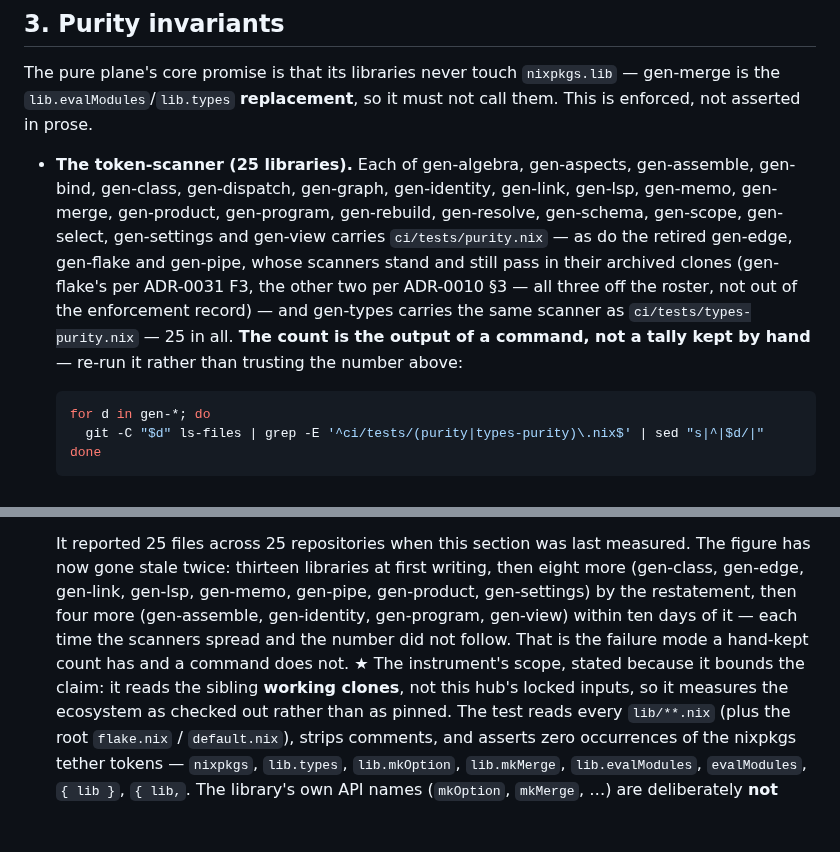
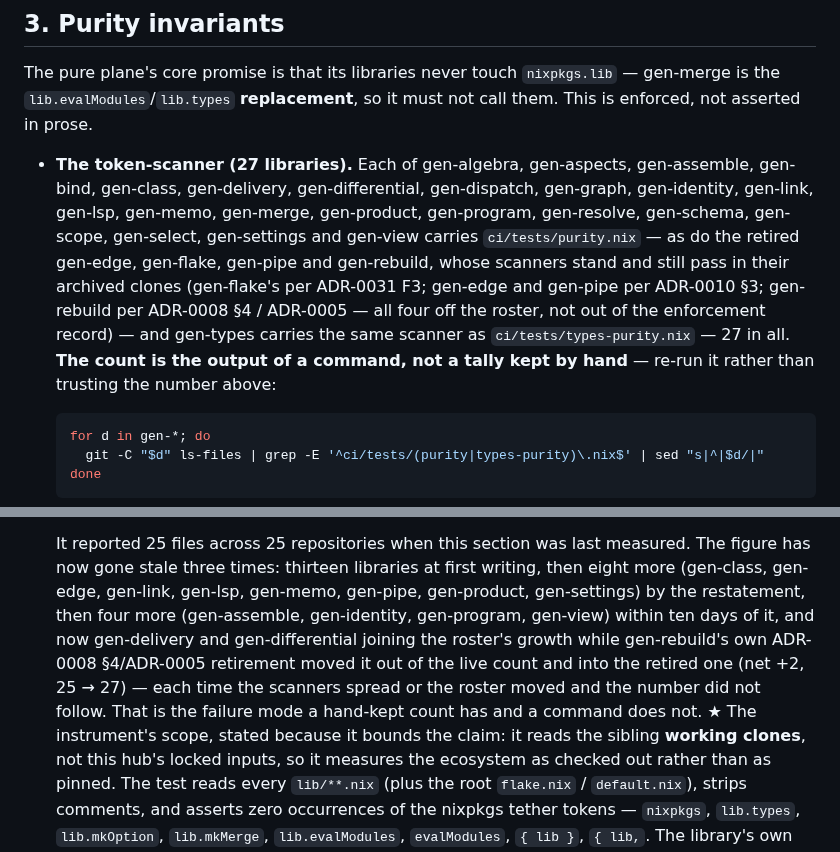
Before and after one commit to sini/gen, a Markdown page: VALIDATION.md, 2 parts joined by grey strips. GitHub-like rendering; blank space fills up the shorter version.

Commit message:
docs: den-hoag-f9cl C4/C5 — roster-prose omissions + purity-scanner re-derivation
C4: ARCHITECTURE.md's roster diagram and README's substrate/framework
enumerations (Three strata section) had fallen behind mkGenLibs — each was
missing members that joined the roster after the enumeration was last
written (gen-identity/gen-program/gen-delivery in ARCHITECTURE.md;
gen-identity/gen-memo/gen-view from substrate and
gen-assemble/gen-delivery/gen-program from framework in README.md).
Corrected against a fresh `mkGenLibs {}` read at HEAD; the adjacent
lib.framework-publishing claim (C3, needs a design reading) is untouched.

C5: VALIDATION.md's purity-scanner inventory was headed "(25 libraries)"
while actually enumerating 21 names and omitting gen-types; re-derived via
the section's own prescribed `git ls-files | grep ci/tests/(purity|
types-purity)` loop extended over every gen-* clone plus the hub —
27 files today (roster growth to gen-delivery/gen-differential net of
gen-rebuild's ADR-0008 retirement).

The three repository-population counts (README:175/177/202) were
re-measured against the current 22-member roster with live controls
(gen-harness/gen-vars fail where the roster passes) and found already
accurate — left as precise numbers rather than converted to roster
pointers, matching the owner's own recent restatement precedent
(0de3496, 7aa02b4) over the ADR-0015 point-at-roster default.

Not fixed, reported separately: README:95-96 (gen-program/gen-assemble
mislabeled off-roster; gen-view/gen-delivery lack a table row) needs an
editorial placement decision mkGenLibs.strata does not resolve; TRUST.md's
purity token-list breakdown omits assemble/delivery/identity/program/view
and needs per-file token-list inspection outside this bead's file scope.

````diff
--- a/VALIDATION.md
+++ b/VALIDATION.md
@@ -377,14 +377,15 @@ The pure plane's core promise is that its libraries never touch `nixpkgs.lib`
 `lib.evalModules`/`lib.types` **replacement**, so it must not call them. This is enforced, not
 asserted in prose.
 
-- **The token-scanner (25 libraries).** Each of gen-algebra, gen-aspects, gen-assemble, gen-bind,
-  gen-class, gen-dispatch, gen-graph, gen-identity, gen-link, gen-lsp, gen-memo,
-  gen-merge, gen-product, gen-program, gen-rebuild, gen-resolve, gen-schema, gen-scope, gen-select,
-  gen-settings and gen-view carries `ci/tests/purity.nix` — as do the retired gen-edge, gen-flake and
-  gen-pipe, whose scanners stand and still pass in their archived clones (gen-flake's per ADR-0031 F3,
-  the other two per ADR-0010 §3 — all three off the roster, not out of the enforcement record) — and
-  gen-types carries the same scanner as `ci/tests/types-purity.nix` — 25 in all. **The count is the
-  output of a command, not a tally kept by hand** — re-run it rather than trusting the number above:
+- **The token-scanner (27 libraries).** Each of gen-algebra, gen-aspects, gen-assemble, gen-bind,
+  gen-class, gen-delivery, gen-differential, gen-dispatch, gen-graph, gen-identity, gen-link, gen-lsp,
+  gen-memo, gen-merge, gen-product, gen-program, gen-resolve, gen-schema, gen-scope, gen-select,
+  gen-settings and gen-view carries `ci/tests/purity.nix` — as do the retired gen-edge, gen-flake,
+  gen-pipe and gen-rebuild, whose scanners stand and still pass in their archived clones (gen-flake's
+  per ADR-0031 F3; gen-edge and gen-pipe per ADR-0010 §3; gen-rebuild per ADR-0008 §4 / ADR-0005 — all
+  four off the roster, not out of the enforcement record) — and gen-types carries the same scanner as
+  `ci/tests/types-purity.nix` — 27 in all. **The count is the output of a command, not a tally kept by
+  hand** — re-run it rather than trusting the number above:
 
   ```sh
   for d in gen-*; do
@@ -401,11 +402,13 @@ asserted in prose.
   a figure meant to be re-run.
 
   It reported 25 files across 25 repositories when this section was last measured. The figure has now
-  gone stale twice: thirteen libraries at first writing, then eight more (gen-class, gen-edge,
+  gone stale three times: thirteen libraries at first writing, then eight more (gen-class, gen-edge,
   gen-link, gen-lsp, gen-memo, gen-pipe, gen-product, gen-settings) by the restatement, then four
-  more (gen-assemble, gen-identity, gen-program, gen-view) within ten days of it — each time the
-  scanners spread and the number did not follow. That is the failure mode a hand-kept count has and
-  a command does not. ★ The instrument's scope, stated because it bounds the claim: it reads the
+  more (gen-assemble, gen-identity, gen-program, gen-view) within ten days of it, and now gen-delivery
+  and gen-differential joining the roster's growth while gen-rebuild's own ADR-0008 §4/ADR-0005
+  retirement moved it out of the live count and into the retired one (net +2, 25 → 27) — each time
+  the scanners spread or the roster moved and the number did not follow. That is the failure mode a
+  hand-kept count has and a command does not. ★ The instrument's scope, stated because it bounds the claim: it reads the
   sibling **working clones**, not this hub's locked inputs, so it measures the ecosystem as checked
   out rather than as pinned. The test reads every `lib/**.nix` (plus the root `flake.nix` / `default.nix`), strips comments, and asserts zero
   occurrences of the nixpkgs tether tokens — `nixpkgs`, `lib.types`, `lib.mkOption`, `lib.mkMerge`,
````
Also changed, not shown: ARCHITECTURE.md (+1 -1 lines), README.md (+4 -3 lines).
